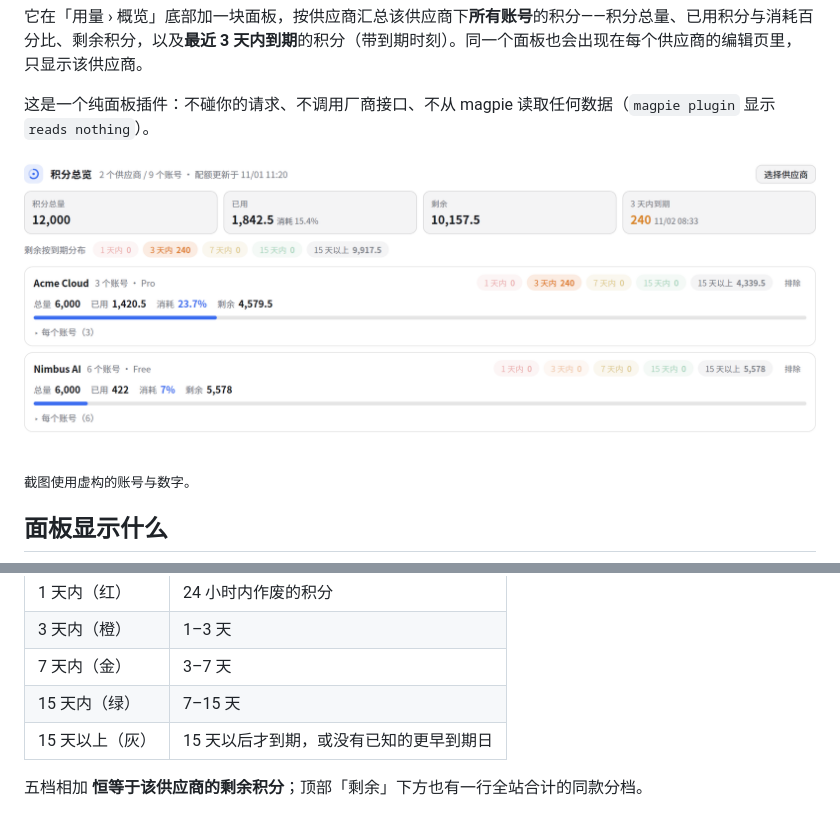
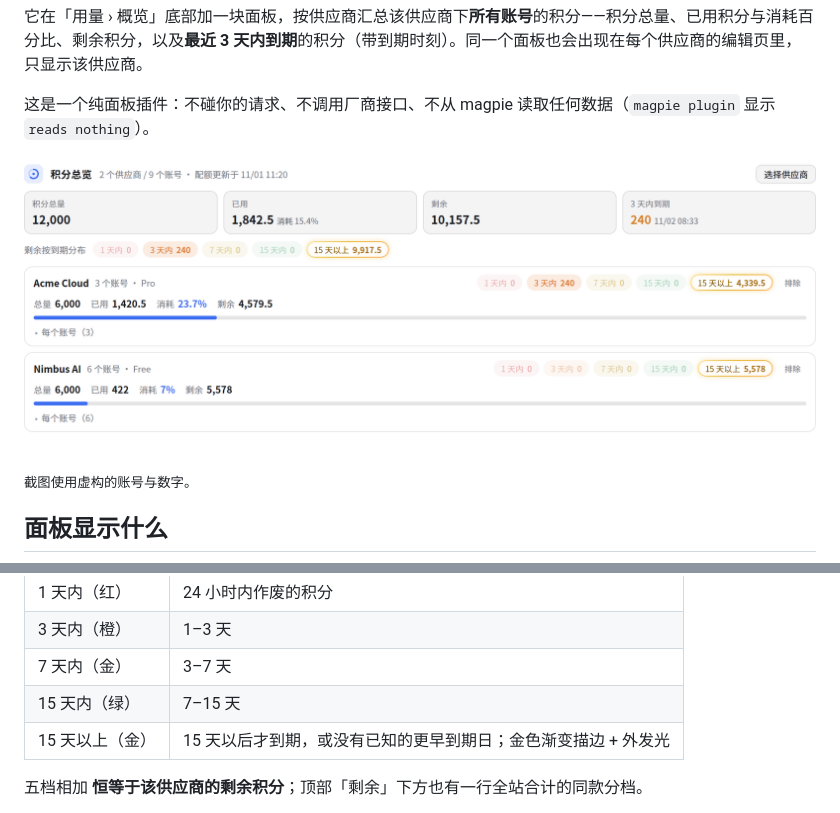
Before and after one commit to Black-Sky9/magpie-quota-glance, a Markdown page: README.md, 2 parts joined by grey strips. Drawn GitHub-style; pictures changed too: docs/screenshot.png.

```diff
--- a/README.md
+++ b/README.md
@@ -33,7 +33,7 @@
 | 3 天内（橙） | 1–3 天 |
 | 7 天内（金） | 3–7 天 |
 | 15 天内（绿） | 7–15 天 |
-| 15 天以上（灰） | 15 天以后才到期，或没有已知的更早到期日 |
+| 15 天以上（金） | 15 天以后才到期，或没有已知的更早到期日；金色渐变描边 + 外发光 |
 
 五档相加 **恒等于该供应商的剩余积分**；顶部「剩余」下方也有一行全站合计的同款分档。
 
```
Also changed, not shown: 2 other files.
